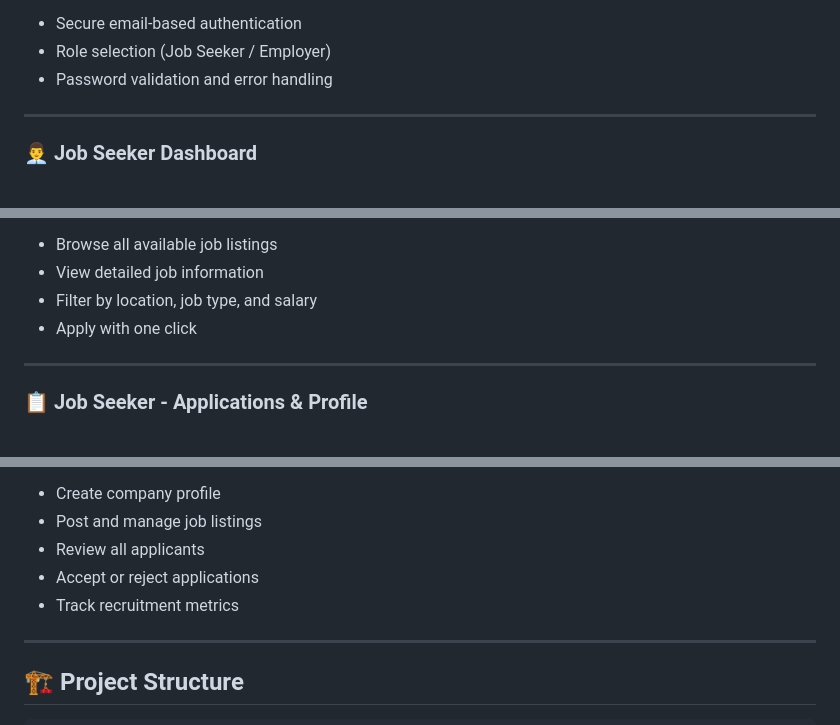
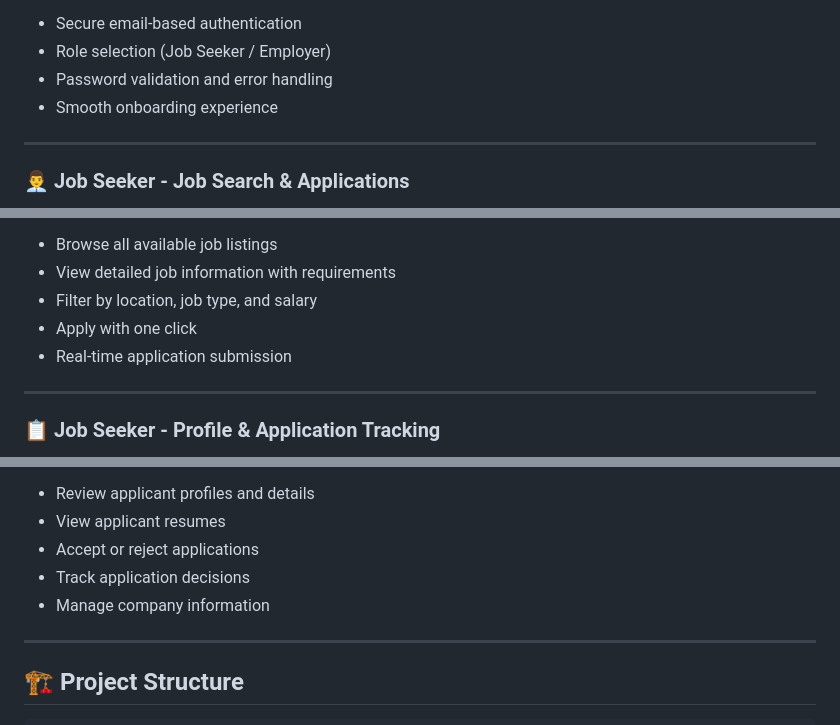
Before and after one commit to Dipto6969/Job_Recruitment, a Markdown page: README.md, 3 parts joined by grey strips. GitHub-like rendering.

```diff
--- a/README.md
+++ b/README.md
@@ -65,9 +65,10 @@ The **Job Recruitment Platform** is a comprehensive mobile solution that streaml
 - Secure email-based authentication
 - Role selection (Job Seeker / Employer)
 - Password validation and error handling
+- Smooth onboarding experience
 
 ---
 
-### 👨‍💼 Job Seeker Dashboard
+### 👨‍💼 Job Seeker - Job Search & Applications
 
 <div align="center">
@@ -78,12 +79,13 @@ The **Job Recruitment Platform** is a comprehensive mobile solution that streaml
 
 **Finding & Applying to Jobs**
 - Browse all available job listings
-- View detailed job information
+- View detailed job information with requirements
 - Filter by location, job type, and salary
 - Apply with one click
+- Real-time application submission
 
 ---
 
-### 📋 Job Seeker - Applications & Profile
+### 📋 Job Seeker - Profile & Application Tracking
 
 <div align="center">
@@ -109,11 +127,11 @@ The **Job Recruitment Platform** is a comprehensive mobile solution that streaml
 </div>
 
 **Recruitment Management**
-- Create company profile
-- Post and manage job listings
-- Review all applicants
+- Review applicant profiles and details
+- View applicant resumes
 - Accept or reject applications
-- Track recruitment metrics
+- Track application decisions
+- Manage company information
 
 ---
 
```
Also changed, not shown: other parts of README.md (+30 -13 lines).
